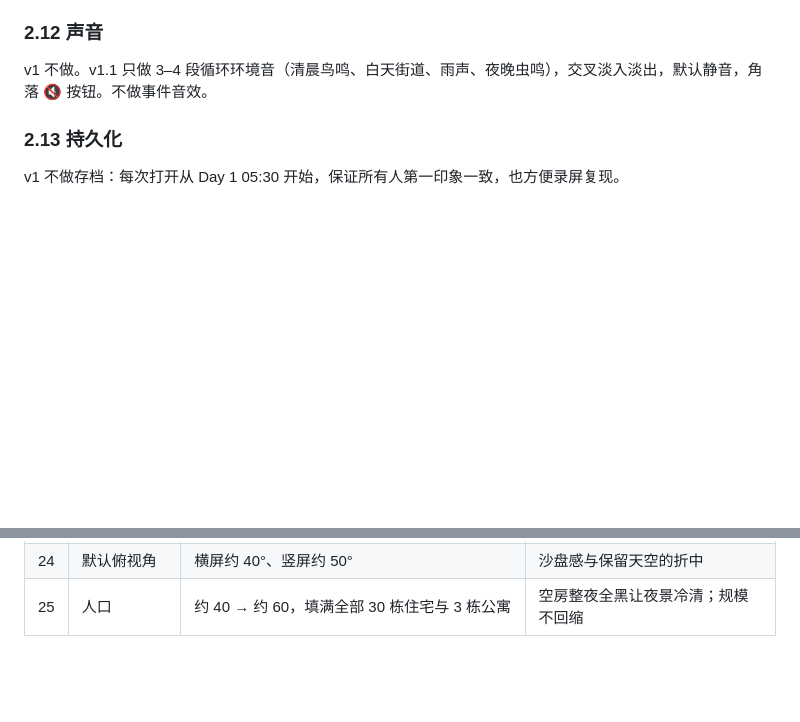
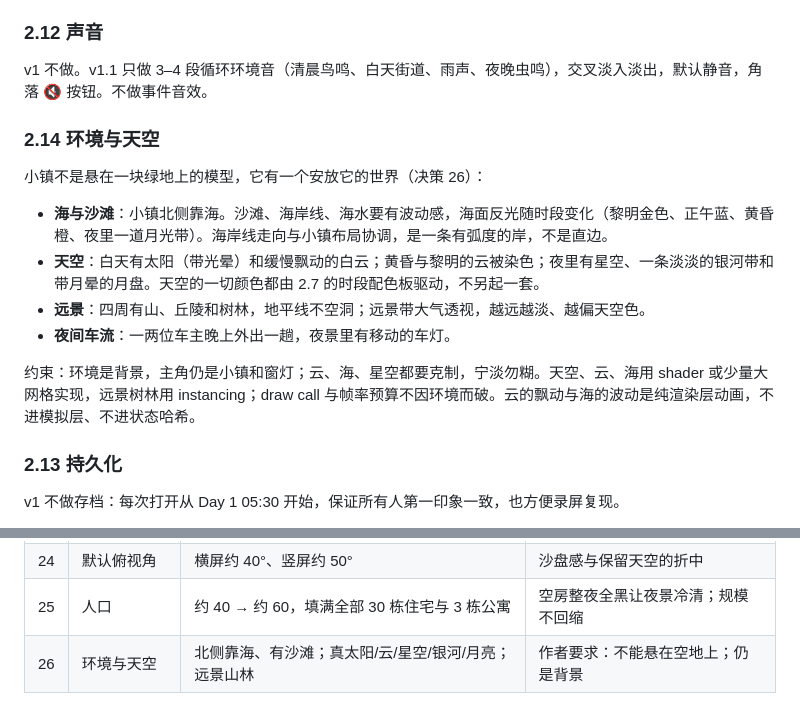
Before and after one commit to leoliangmc-stack/tiny-town, a Markdown page: SPEC.md, 2 parts joined by grey strips. GitHub-like rendering; blank space fills up the shorter version.

```diff
--- a/SPEC.md
+++ b/SPEC.md
@@ -185,6 +185,17 @@ Citizen {
 ### 2.12 声音
 
 v1 不做。v1.1 只做 3–4 段循环环境音（清晨鸟鸣、白天街道、雨声、夜晚虫鸣），交叉淡入淡出，默认静音，角落 🔇 按钮。不做事件音效。
+
+### 2.14 环境与天空
+
+小镇不是悬在一块绿地上的模型，它有一个安放它的世界（决策 26）：
+
+- **海与沙滩**：小镇北侧靠海。沙滩、海岸线、海水要有波动感，海面反光随时段变化（黎明金色、正午蓝、黄昏橙、夜里一道月光带）。海岸线走向与小镇布局协调，是一条有弧度的岸，不是直边。
+- **天空**：白天有太阳（带光晕）和缓慢飘动的白云；黄昏与黎明的云被染色；夜里有星空、一条淡淡的银河带和带月晕的月盘。天空的一切颜色都由 2.7 的时段配色板驱动，不另起一套。
+- **远景**：四周有山、丘陵和树林，地平线不空洞；远景带大气透视，越远越淡、越偏天空色。
+- **夜间车流**：一两位车主晚上外出一趟，夜景里有移动的车灯。
+
+约束：环境是背景，主角仍是小镇和窗灯；云、海、星空都要克制，宁淡勿糊。天空、云、海用 shader 或少量大网格实现，远景树林用 instancing；draw call 与帧率预算不因环境而破。云的飘动与海的波动是纯渲染层动画，不进模拟层、不进状态哈希。
 
 ### 2.13 持久化
 
@@ -379,3 +390,4 @@ src/
 | 23  | 人物规格      | 分件微缩模型人 + 程序化步行；仍无骨骼、无外部模型     | 辨识度需求与程序化约束的折中           |
 | 24  | 默认俯视角    | 横屏约 40°、竖屏约 50°                                | 沙盘感与保留天空的折中                 |
 | 25  | 人口          | 约 40 → 约 60，填满全部 30 栋住宅与 3 栋公寓          | 空房整夜全黑让夜景冷清；规模不回缩     |
+| 26  | 环境与天空    | 北侧靠海、有沙滩；真太阳/云/星空/银河/月亮；远景山林  | 作者要求：不能悬在空地上；仍是背景     |
```
Also changed, not shown: DESIGN.md (+21 -1 lines), PHASES.md (+20 -0 lines).
